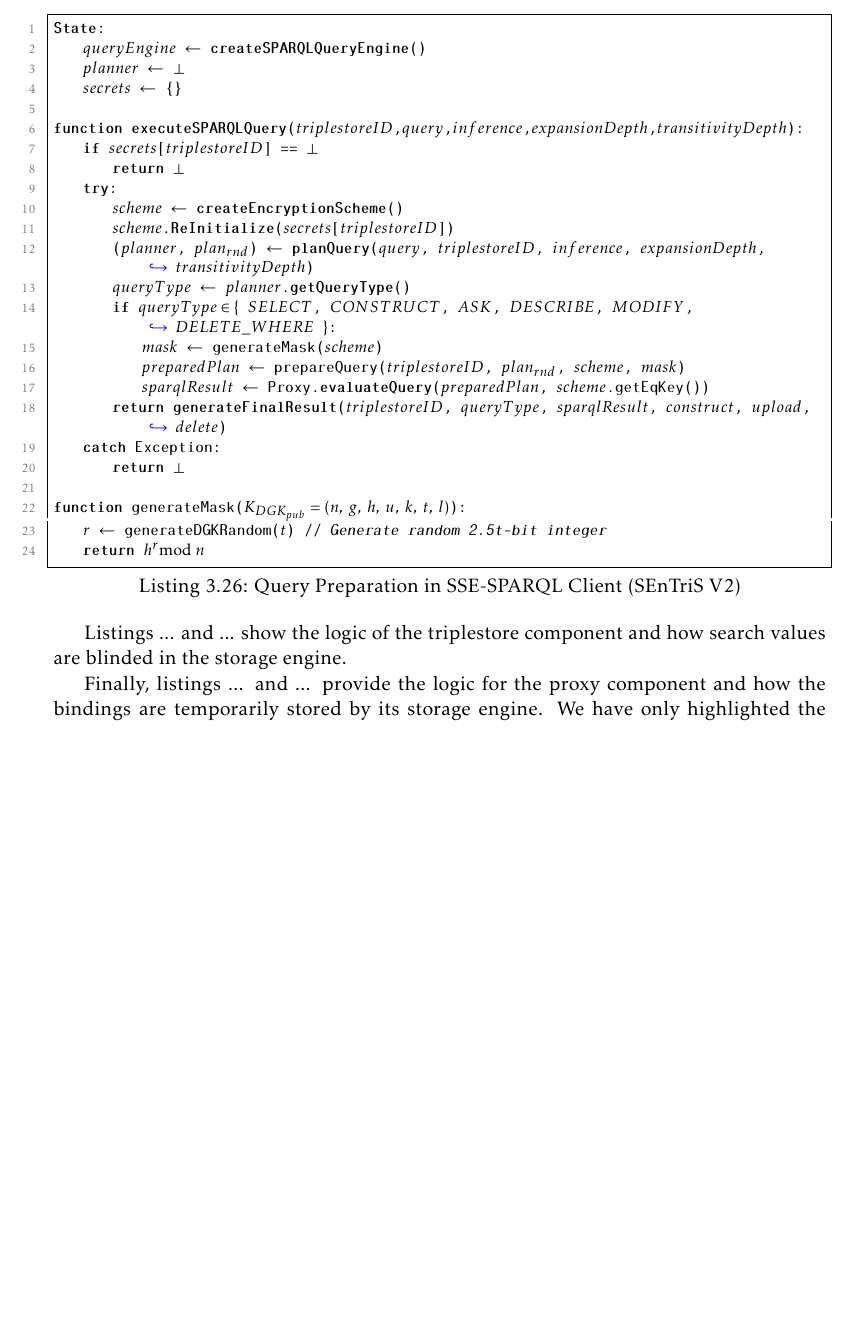
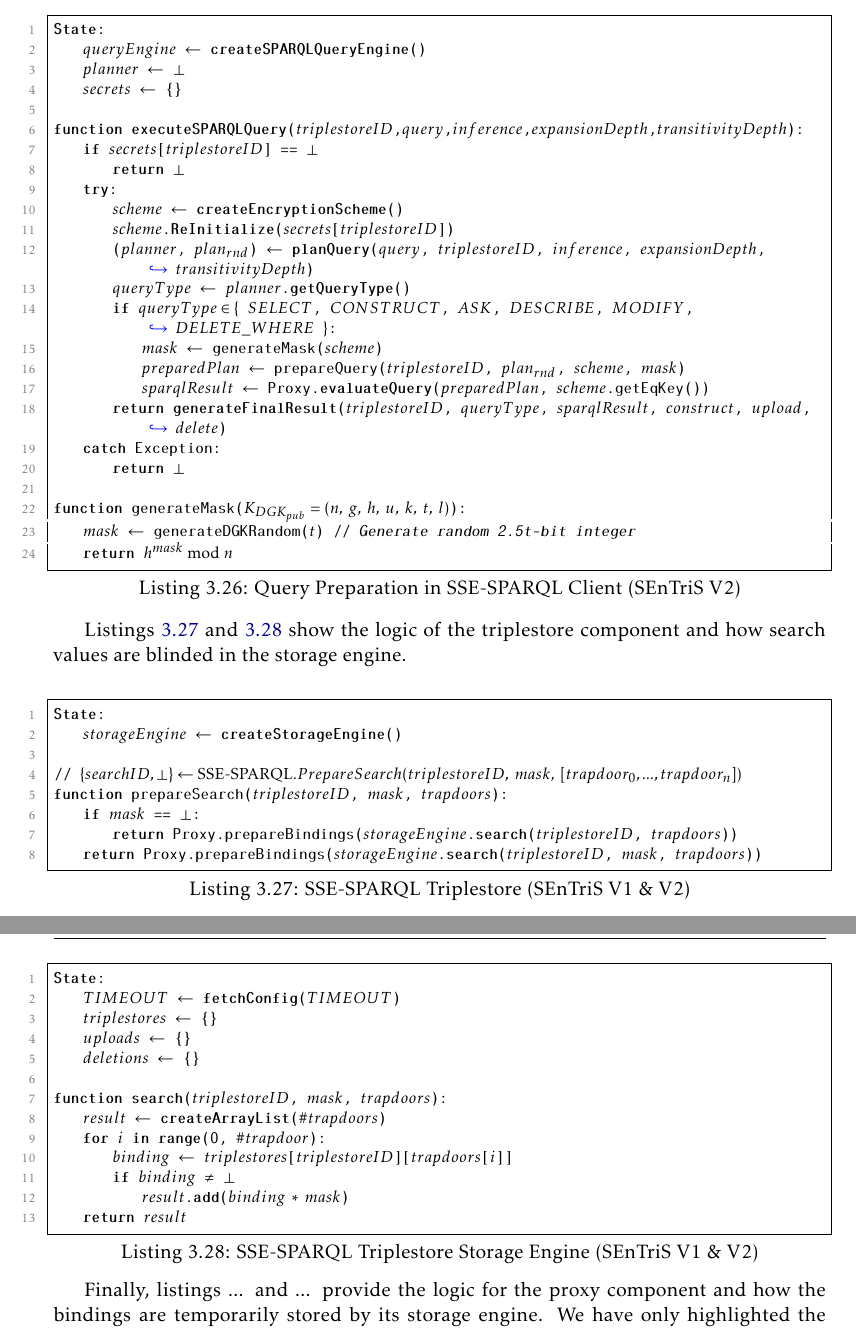
Before and after one commit to DCebola/SEnTriS, a LaTeX thesis (Dissertation/template.tex, which reads Dissertation/Chapters/chapter3/3-solution.tex, Dissertation/Code/chapter3/sse-sparql-client-v2.tex, Dissertation/Code/chapter3/sse-sparql-triplestore-storage-engine.tex): part of page 102 of 127 before the commit and two parts of pages 102 and 103 of 127 after it, the two joined at a grey line, cut so that both start at the same text, the shorter picture padded with empty space. Compiled offline with pdfLaTeX.

Commit message:
added triplestore & storage engine pseudocode

```diff
--- a/Dissertation/Chapters/chapter3/3-solution.tex
+++ b/Dissertation/Chapters/chapter3/3-solution.tex
@@ -585,8 +585,11 @@ After receiving the search identifiers, the client substitutes the search jobs k
 
 \lstinputlisting[caption={Query Preparation in SSE-SPARQL Client (SEnTriS V2)}, label={sse-sparql-client-v2}]{Code/chapter3/sse-sparql-client-v2.tex}
 
-Listings ... and ... show the logic of the triplestore component and how search values are blinded in the storage engine.
+Listings \ref{sse-sparql-triplestore} and \ref{sse-sparql-triplestore-storage} show the logic of the triplestore component and how search values are blinded in the storage engine.
 
+\lstinputlisting[caption={SSE-SPARQL Triplestore (SEnTriS V1 \& V2)}, label={sse-sparql-triplestore}]{Code/chapter3/sse-sparql-triplestore.tex}
+
+\lstinputlisting[caption={SSE-SPARQL Triplestore Storage Engine (SEnTriS V1 \& V2)}, label={sse-sparql-triplestore-storage}]{Code/chapter3/sse-sparql-triplestore-storage-engine.tex}
 
 Finally, listings ... and ... provide the logic for the proxy component and how the bindings are temporarily stored by its storage engine. We have only highlighted the algorithms that differ from the previous protocols.
 
--- a/Dissertation/Code/chapter3/sse-sparql-client-v2.tex
+++ b/Dissertation/Code/chapter3/sse-sparql-client-v2.tex
@@ -20,5 +20,5 @@ function executeSPARQLQuery($triplestoreID$,$query$,$inference$,$expansionDepth$
         return :bot
 
 function generateMask($K_{DGK_{pub}} = (n, \; g, \; h, \; u, \; k, \; t, \; l)$):
-    $r$ := generateDGKRandom($t$) // Generate random 2.5t-bit integer
-    return $h^r \textrm{mod} \; n$
+    $mask$ := generateDGKRandom($t$) // Generate random 2.5t-bit integer
+    return $h^{mask} \; \textrm{mod} \; n$
--- a/Dissertation/Code/chapter3/sse-sparql-triplestore-storage-engine.tex
+++ b/Dissertation/Code/chapter3/sse-sparql-triplestore-storage-engine.tex
@@ -7,5 +7,7 @@ State:
 function search($triplestoreID$, $mask$, $trapdoors$):
     $result$ := createArrayList($\#trapdoors$)
     for $i$ in range(0, $\#trapdoor$):
-        $result$.add(blind($mask$, $triplestores$[$triplestoreID$][$trapdoors$[$i$]]))
+        $binding$ := $triplestores$[$triplestoreID$][$trapdoors$[$i$]]
+        if $binding$ :neq :bot
+            $result$.add($binding \; * \; mask$)
     return $result$
```
Also changed, not shown: Dissertation/Code/chapter3/sse-sparql-triplestore-storage-engine.tex (3 more changed lines), 1 other file.
